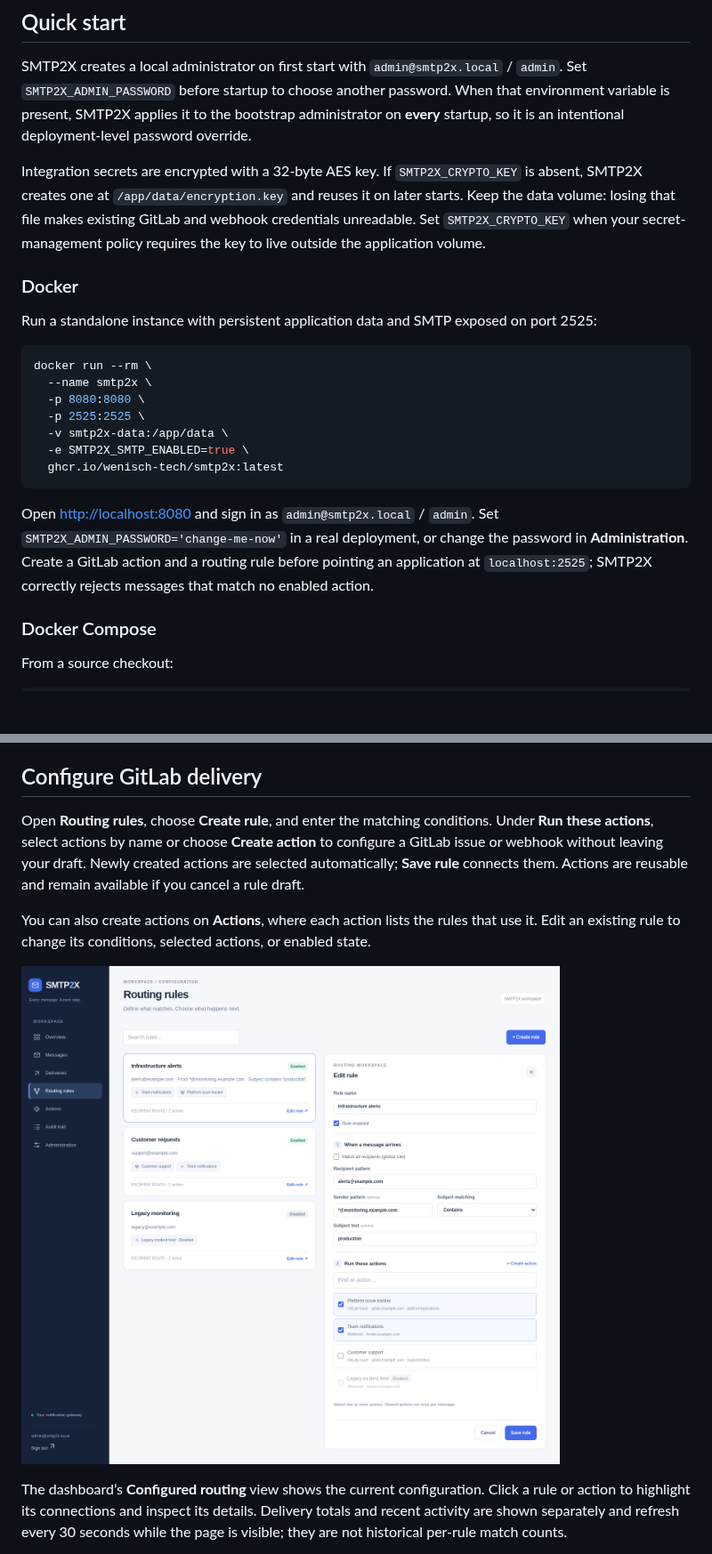
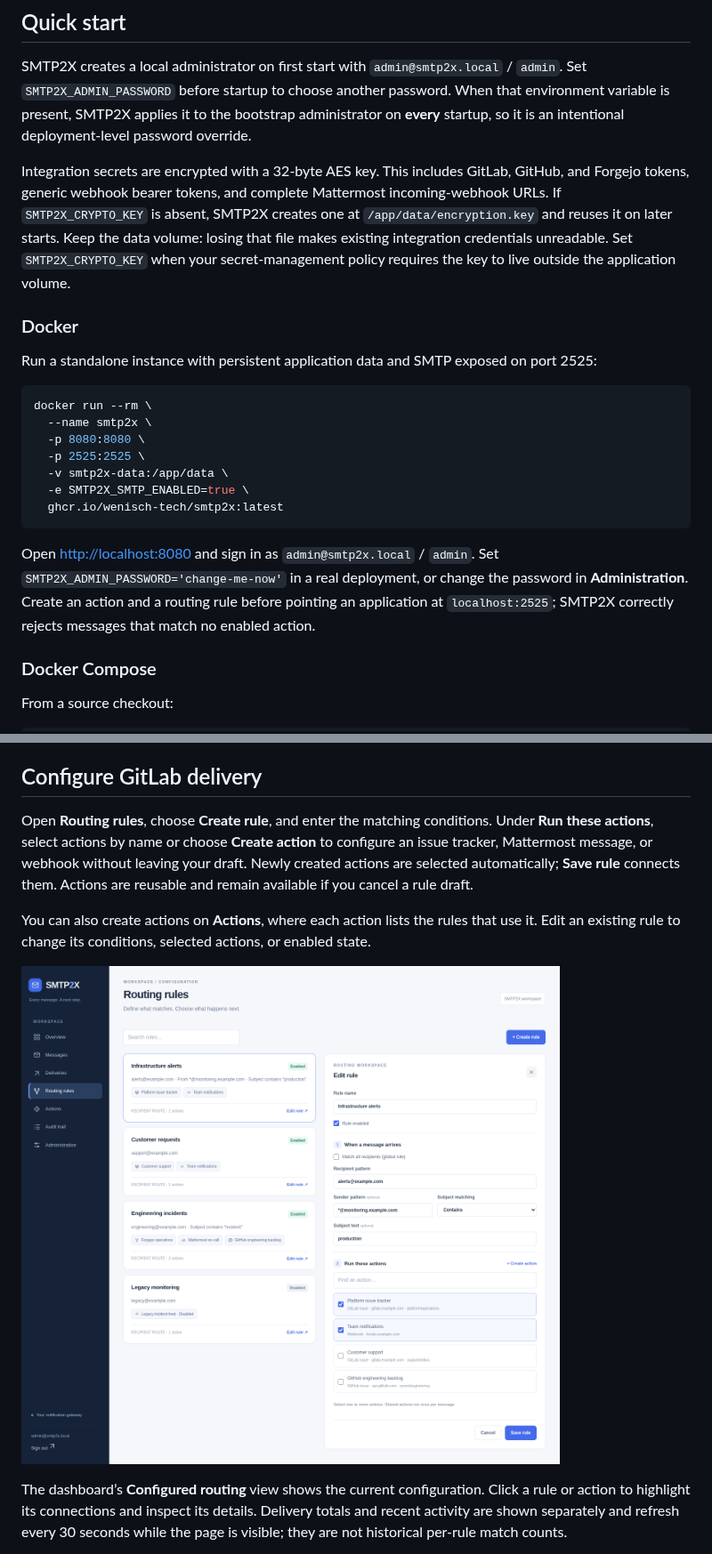
Before and after one commit to wenisch-tech/SMTP2X, a Markdown page: README.md, 2 parts joined by grey strips. Shown at 89% size. Rendered like a GitHub page; pictures changed too: docs/smtp2x-rules.png; blank space fills up the shorter version.

````diff
--- a/README.md
+++ b/README.md
@@ -48,7 +52,7 @@ SMTP2X is deliberately a single-instance application in this release. A persiste
 
 SMTP2X creates a local administrator on first start with `admin@smtp2x.local` / `admin`. Set `SMTP2X_ADMIN_PASSWORD` before startup to choose another password. When that environment variable is present, SMTP2X applies it to the bootstrap administrator on **every** startup, so it is an intentional deployment-level password override.
 
-Integration secrets are encrypted with a 32-byte AES key. If `SMTP2X_CRYPTO_KEY` is absent, SMTP2X creates one at `/app/data/encryption.key` and reuses it on later starts. Keep the data volume: losing that file makes existing GitLab and webhook credentials unreadable. Set `SMTP2X_CRYPTO_KEY` when your secret-management policy requires the key to live outside the application volume.
+Integration secrets are encrypted with a 32-byte AES key. This includes GitLab, GitHub, and Forgejo tokens, generic webhook bearer tokens, and complete Mattermost incoming-webhook URLs. If `SMTP2X_CRYPTO_KEY` is absent, SMTP2X creates one at `/app/data/encryption.key` and reuses it on later starts. Keep the data volume: losing that file makes existing integration credentials unreadable. Set `SMTP2X_CRYPTO_KEY` when your secret-management policy requires the key to live outside the application volume.
 
 ### Docker
 
@@ -64,7 +68,7 @@ docker run --rm \
   ghcr.io/wenisch-tech/smtp2x:latest
 ```
 
-Open <http://localhost:8080> and sign in as `admin@smtp2x.local` / `admin`. Set `SMTP2X_ADMIN_PASSWORD='change-me-now'` in a real deployment, or change the password in **Administration**. Create a GitLab action and a routing rule before pointing an application at `localhost:2525`; SMTP2X correctly rejects messages that match no enabled action.
+Open <http://localhost:8080> and sign in as `admin@smtp2x.local` / `admin`. Set `SMTP2X_ADMIN_PASSWORD='change-me-now'` in a real deployment, or change the password in **Administration**. Create an action and a routing rule before pointing an application at `localhost:2525`; SMTP2X correctly rejects messages that match no enabled action.
 
 ### Docker Compose
 
@@ -88,7 +92,7 @@ The SMTP listener starts by default on port `2525`. Set `SMTP2X_SMTP_ENABLED=fal
 
 ## Configure GitLab delivery
 
-Open **Routing rules**, choose **Create rule**, and enter the matching conditions. Under **Run these actions**, select actions by name or choose **Create action** to configure a GitLab issue or webhook without leaving your draft. Newly created actions are selected automatically; **Save rule** connects them. Actions are reusable and remain available if you cancel a rule draft.
+Open **Routing rules**, choose **Create rule**, and enter the matching conditions. Under **Run these actions**, select actions by name or choose **Create action** to configure an issue tracker, Mattermost message, or webhook without leaving your draft. Newly created actions are selected automatically; **Save rule** connects them. Actions are reusable and remain available if you cancel a rule draft.
 
 You can also create actions on **Actions**, where each action lists the rules that use it. Edit an existing rule to change its conditions, selected actions, or enabled state.
 
````
Also changed, not shown: other parts of README.md (+44 -4 lines), docs/smtp2x-dashboard.png, 16 other files.
